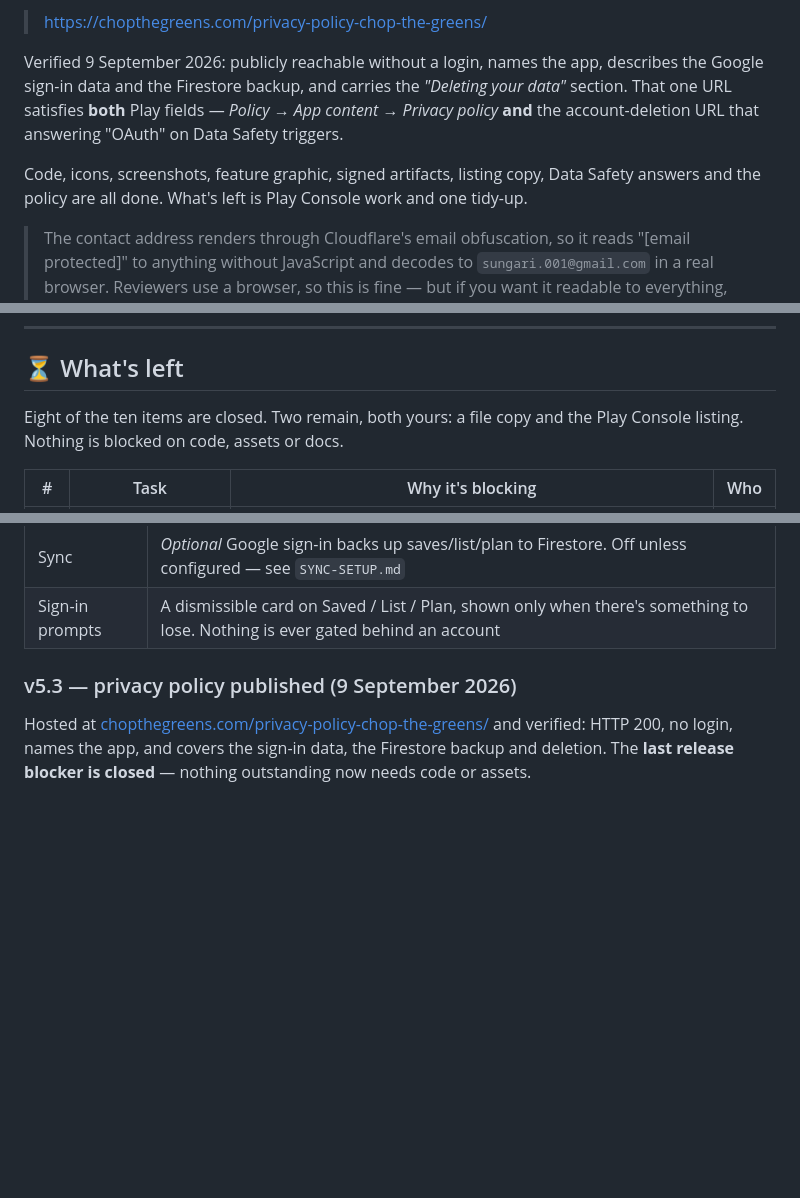
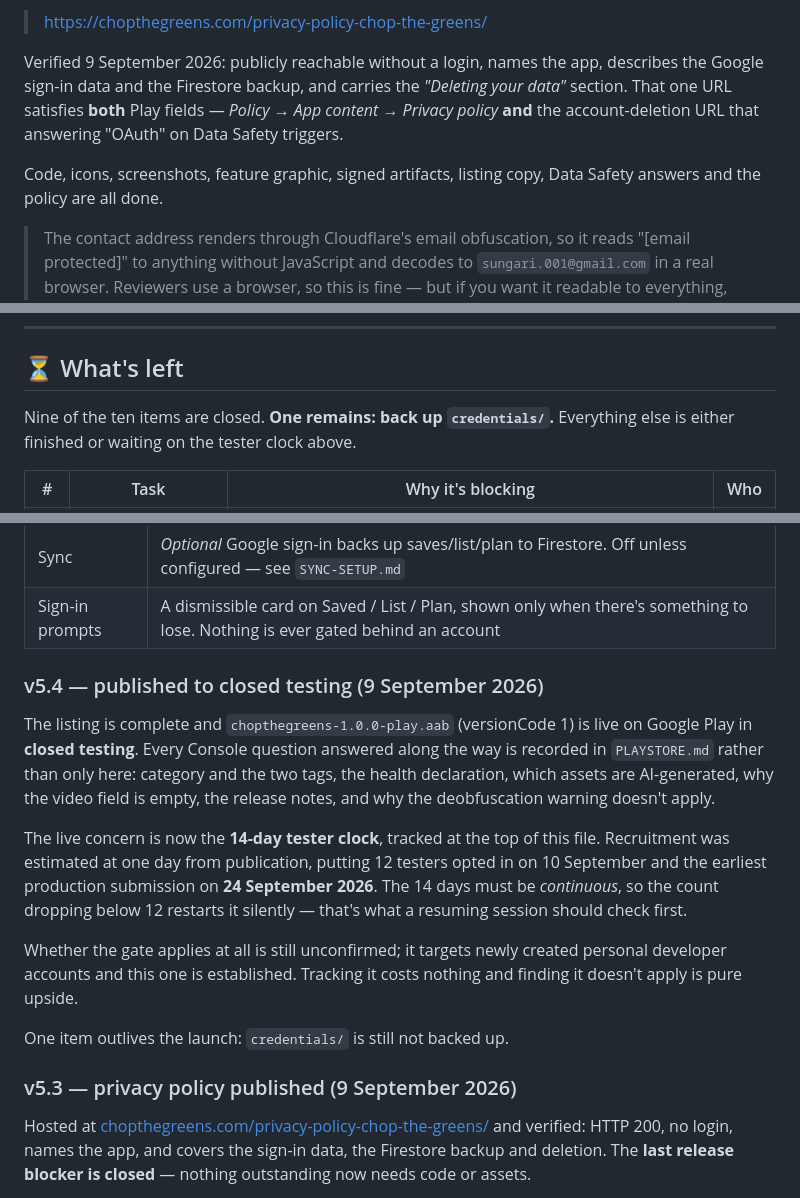
Before and after one commit to bull88protocol/chopthegreen, a Markdown page: STATUS.md, 3 parts joined by grey strips. Drawn GitHub-style; blank space fills up the shorter version.

```diff
--- a/STATUS.md
+++ b/STATUS.md
@@ -45,7 +81,7 @@ section. That one URL satisfies **both** Play fields — *Policy → App content
 policy* **and** the account-deletion URL that answering "OAuth" on Data Safety triggers.
 
 Code, icons, screenshots, feature graphic, signed artifacts, listing copy, Data Safety
-answers and the policy are all done. What's left is Play Console work and one tidy-up.
+answers and the policy are all done.
 
 > The contact address renders through Cloudflare's email obfuscation, so it reads
 > "[email protected]" to anything without JavaScript and decodes to
@@ -88,8 +124,8 @@ cp android/app/build/outputs/apk/release/app-release.apk dist-release/chopthegre
 
 ## ⏳ What's left
 
-Eight of the ten items are closed. Two remain, both yours: a file copy and the Play
-Console listing. Nothing is blocked on code, assets or docs.
+Nine of the ten items are closed. **One remains: back up `credentials/`.** Everything else
+is either finished or waiting on the tester clock above.
 
 | # | Task | Why it's blocking | Who |
 |---|---|---|---|
@@ -147,6 +183,26 @@ change, no migration — and the old closing line becomes true again.
 | Social | YouTube / Instagram / Pinterest / TikTok at the foot of Discover; per-recipe share sheet links the blog post |
 | Sync | *Optional* Google sign-in backs up saves/list/plan to Firestore. Off unless configured — see `SYNC-SETUP.md` |
 | Sign-in prompts | A dismissible card on Saved / List / Plan, shown only when there's something to lose. Nothing is ever gated behind an account |
+
+### v5.4 — published to closed testing (9 September 2026)
+
+The listing is complete and `chopthegreens-1.0.0-play.aab` (versionCode 1) is live on
+Google Play in **closed testing**. Every Console question answered along the way is
+recorded in `PLAYSTORE.md` rather than only here: category and the two tags, the health
+declaration, which assets are AI-generated, why the video field is empty, the release
+notes, and why the deobfuscation warning doesn't apply.
+
+The live concern is now the **14-day tester clock**, tracked at the top of this file.
+Recruitment was estimated at one day from publication, putting 12 testers opted in on
+10 September and the earliest production submission on **24 September 2026**. The 14 days
+must be *continuous*, so the count dropping below 12 restarts it silently — that's what a
+resuming session should check first.
+
+Whether the gate applies at all is still unconfirmed; it targets newly created personal
+developer accounts and this one is established. Tracking it costs nothing and finding it
+doesn't apply is pure upside.
+
+One item outlives the launch: `credentials/` is still not backed up.
 
 ### v5.3 — privacy policy published (9 September 2026)
 
```
Also changed, not shown: other parts of STATUS.md (+43 -7 lines), PLAYSTORE.md (+18 -3 lines).
